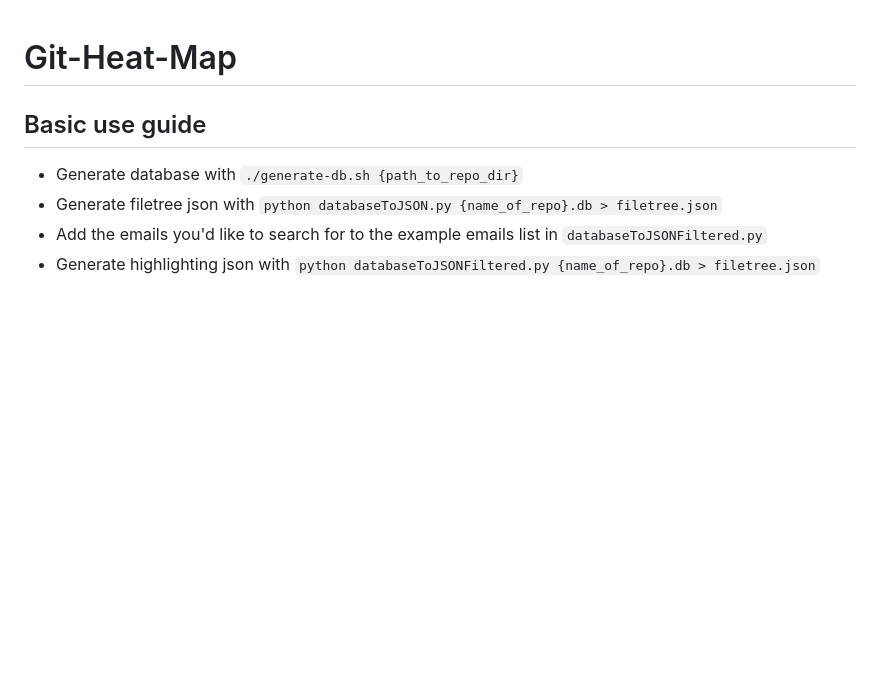
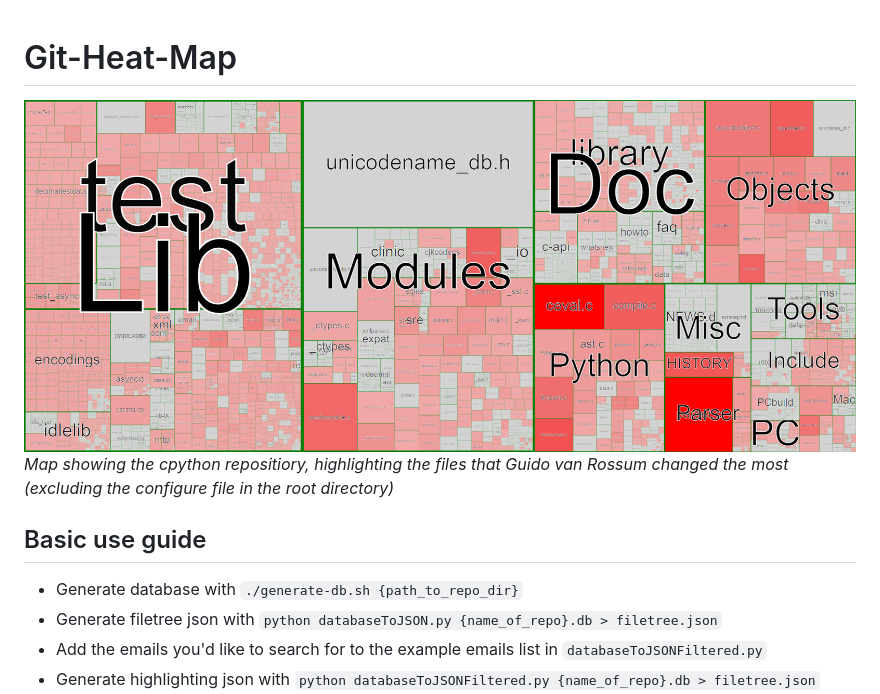
Before and after one commit to jmforsythe/Git-Heat-Map, a Markdown page: README.md, the part around the change. Rendered like a GitHub page; pictures changed too: example_image.png (added); blank space fills up the shorter version.

Commit message:
Add example image to README

```diff
--- a/README.md
+++ b/README.md
@@ -1,4 +1,7 @@
 # Git-Heat-Map
+
+![Map showing the cpython repositiory, highlighting the files that Guido van Rossum changed the most](example_image.png)
+*Map showing the cpython repositiory, highlighting the files that Guido van Rossum changed the most (excluding the configure file in the root directory)*
 
 ## Basic use guide
 
```
Also changed, not shown: 1 other file.
